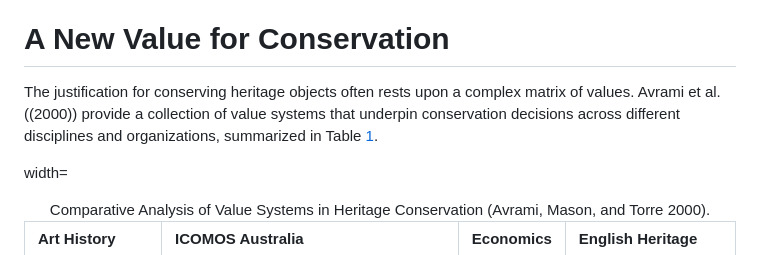
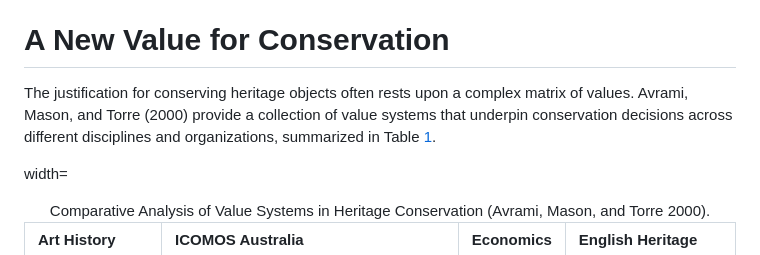
Before and after one commit to mhamilt/una-her-doc-bologna-2025-article, a Markdown page: article.md, the part around one of its changes. Rendered like a GitHub page.

```diff
--- a/article.md
+++ b/article.md
@@ -53,9 +53,9 @@ preserved.
 # A New Value for Conservation
 
 The justification for conserving heritage objects often rests upon a
-complex matrix of values. Avrami et al. ((2000)) provide a collection of
-value systems that underpin conservation decisions across different
-disciplines and organizations, summarized in Table
+complex matrix of values. Avrami, Mason, and Torre (2000) provide a
+collection of value systems that underpin conservation decisions across
+different disciplines and organizations, summarized in Table
 <a href="#tab:values_comparison" data-reference-type="ref"
 data-reference="tab:values_comparison">1</a>.
 
```
Also changed, not shown: other parts of article.md (+8 -8 lines).
